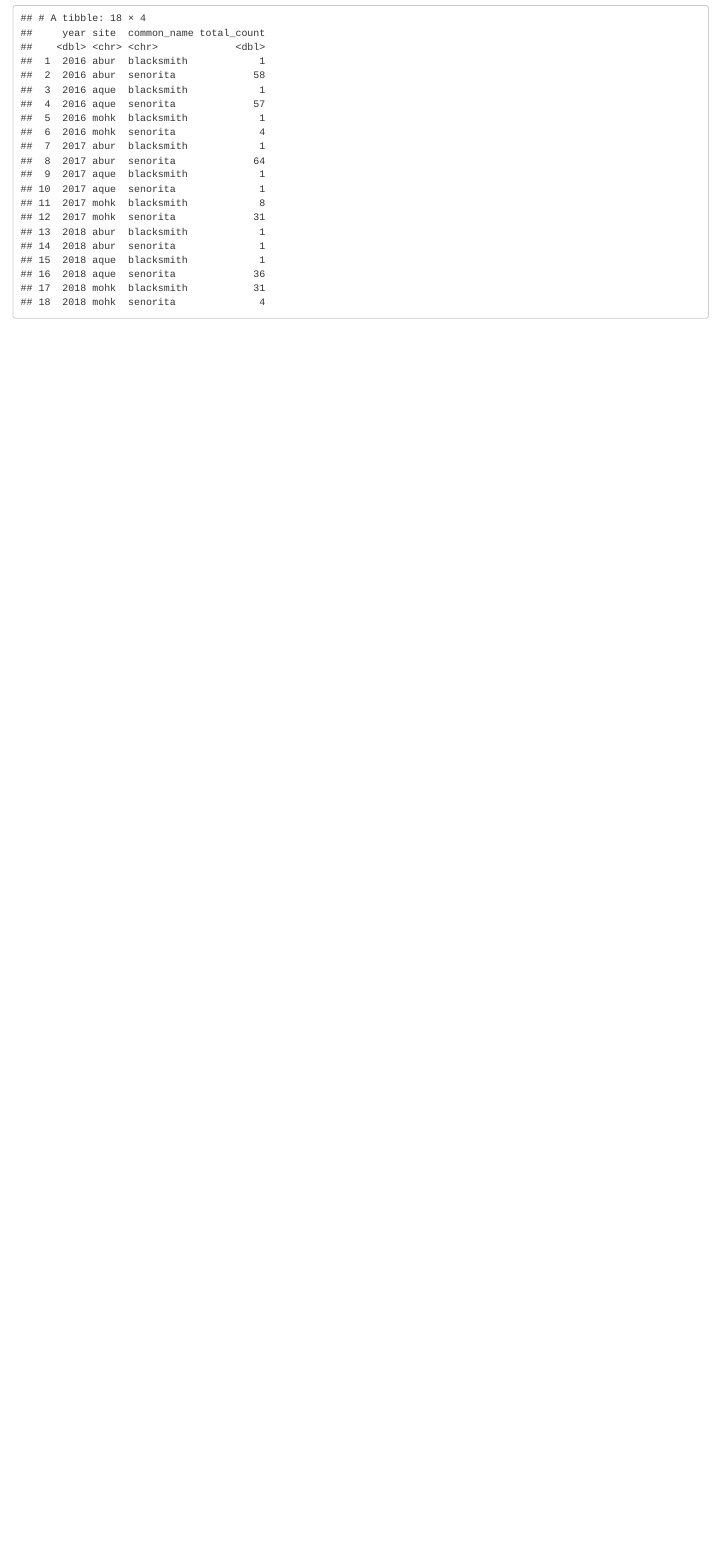
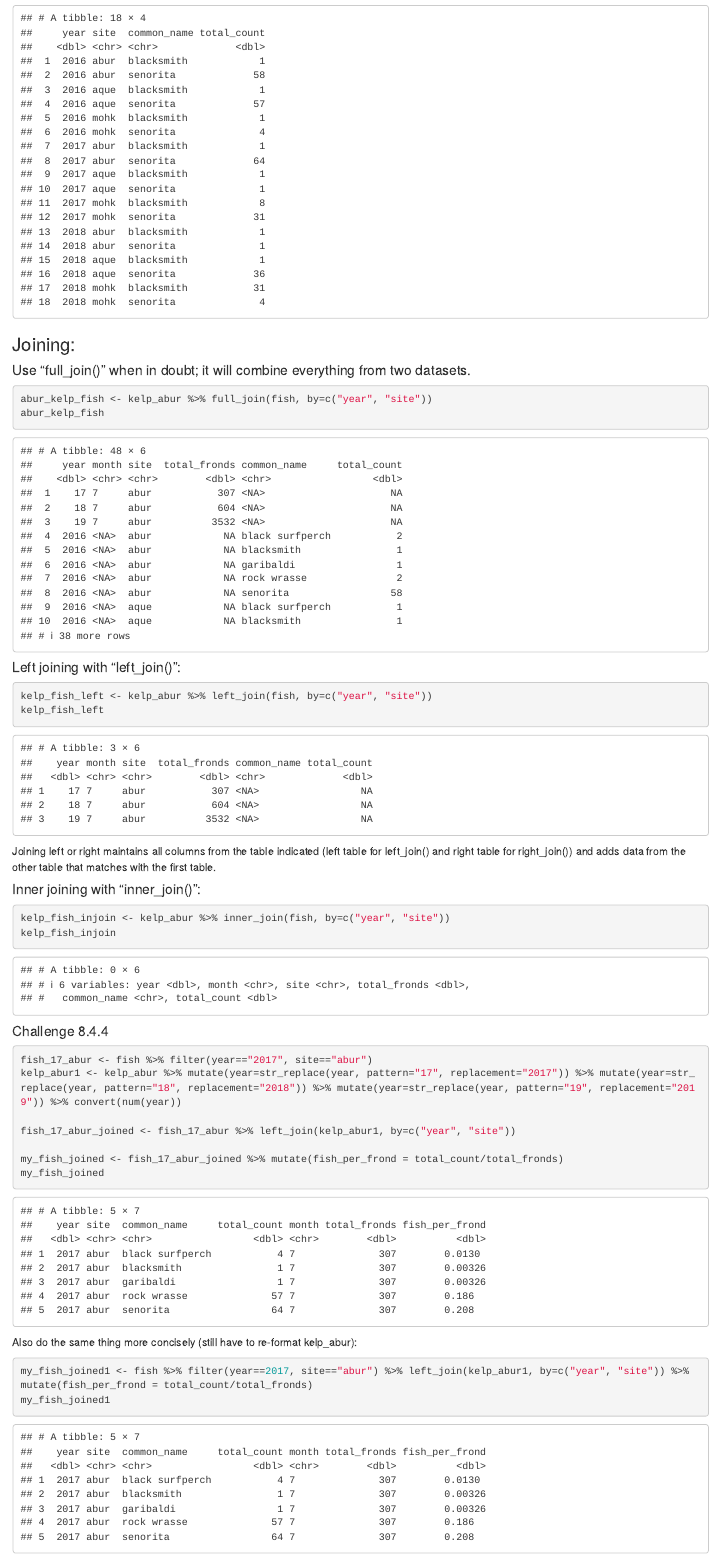
Before and after one commit to gillinga/TrainingV1.2.03272024, an R Markdown document (Filter.Join.Rmd): the page in a window 1100 px wide, from 4270 px down. The pictures show the output file Filter.Join.html that the author committed with the source, opened offline.

Commit message:
save it save it

````diff
--- a/Filter.Join.Rmd
+++ b/Filter.Join.Rmd
@@ -76,3 +78,51 @@ fish_black
 fish_it <- fish %>% filter(str_detect(common_name, pattern = "it"))
 fish_it
 ```
+
+### Joining:
+#### Use "full_join()" when in doubt; it will combine everything from two datasets.
+```{r}
+abur_kelp_fish <- kelp_abur %>% full_join(fish, by=c("year", "site"))
+abur_kelp_fish
+```
+
+#### Left joining with "left_join()":
+```{r}
+kelp_fish_left <- kelp_abur %>% left_join(fish, by=c("year", "site"))
+kelp_fish_left
+```
+```{r right join, include=F}
+kelp_fish_right <- kelp_abur %>% right_join(fish, by=c("year", "site"))
+kelp_fish_right
+```
+Joining left or right maintains all columns from the table indicated (left table for left_join() and right table for right_join()) and adds data from the other table that matches with the first table.
+
+#### Inner joining with "inner_join()":
+```{r}
+kelp_fish_injoin <- kelp_abur %>% inner_join(fish, by=c("year", "site"))
+kelp_fish_injoin
+```
+
+#### Challenge 8.4.4
+```{r}
+fish_17_abur <- fish %>% filter(year=="2017", site=="abur")
+kelp_abur1 <- kelp_abur %>% mutate(year=str_replace(year, pattern="17", replacement="2017")) %>% mutate(year=str_replace(year, pattern="18", replacement="2018")) %>% mutate(year=str_replace(year, pattern="19", replacement="2019")) %>% convert(num(year))
+
+fish_17_abur_joined <- fish_17_abur %>% left_join(kelp_abur1, by=c("year", "site"))
+
+my_fish_joined <- fish_17_abur_joined %>% mutate(fish_per_frond = total_count/total_fronds)
+my_fish_joined
+```
+
+Also do the same thing more concisely (still have to re-format kelp_abur):
+```{r}
+my_fish_joined1 <- fish %>% filter(year==2017, site=="abur") %>% left_join(kelp_abur1, by=c("year", "site")) %>% mutate(fish_per_frond = total_count/total_fronds)
+my_fish_joined1
+```
+
+```{r include=F}
+kable(my_fish_joined)
+my_fish_joined %>% kable() %>% kable_styling(bootstrap_options="striped", full_width=F)
+```
+
+```{r}
````
Also changed, not shown: Filter.Join.html, Filter.Join.Rmd (5 more changed lines).
